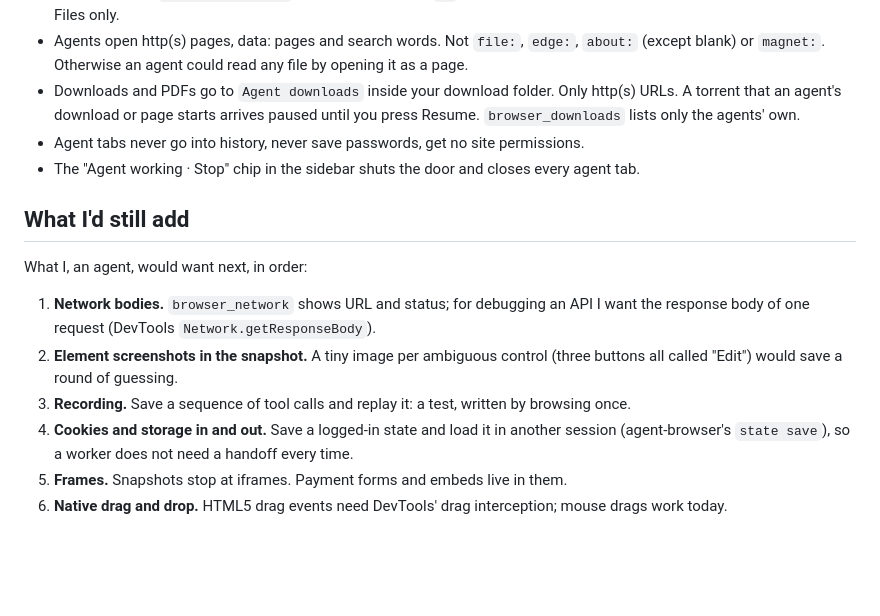
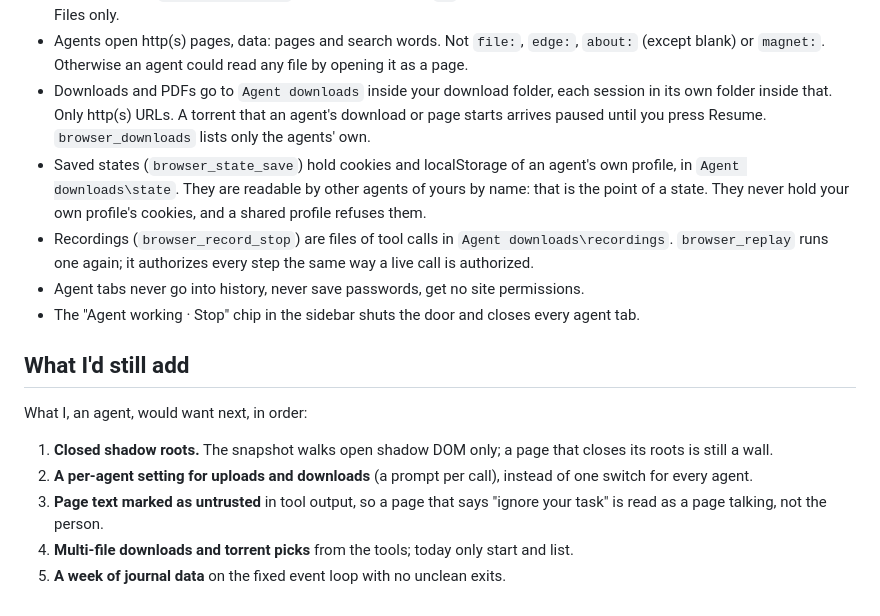
Before and after one commit to MrEmoji27/lumen, a Markdown page: docs/agents.md, the part around one of its changes. GitHub-like rendering; blank space fills up the shorter version.

```diff
--- a/docs/agents.md
+++ b/docs/agents.md
@@ -121,9 +215,14 @@ centred, in the taskbar, with sound. One Lumen per profile, always.
   network or device paths, no symlink or junction out. Files only.
 - Agents open http(s) pages, data: pages and search words. Not `file:`, `edge:`, `about:` (except
   blank) or `magnet:`. Otherwise an agent could read any file by opening it as a page.
-- Downloads and PDFs go to `Agent downloads` inside your download folder. Only http(s) URLs.
-  A torrent that an agent's download or page starts arrives paused until you press Resume.
-  `browser_downloads` lists only the agents' own.
+- Downloads and PDFs go to `Agent downloads` inside your download folder, each session in its own
+  folder inside that. Only http(s) URLs. A torrent that an agent's download or page starts arrives
+  paused until you press Resume. `browser_downloads` lists only the agents' own.
+- Saved states (`browser_state_save`) hold cookies and localStorage of an agent's own profile, in
+  `Agent downloads\state`. They are readable by other agents of yours by name: that is the point of
+  a state. They never hold your own profile's cookies, and a shared profile refuses them.
+- Recordings (`browser_record_stop`) are files of tool calls in `Agent downloads\recordings`.
+  `browser_replay` runs one again; it authorizes every step the same way a live call is authorized.
 - Agent tabs never go into history, never save passwords, get no site permissions.
 - The "Agent working · Stop" chip in the sidebar shuts the door and closes every agent tab.
 
@@ -131,12 +230,11 @@ centred, in the taskbar, with sound. One Lumen per profile, always.
 
 What I, an agent, would want next, in order:
 
-1. **Network bodies.** `browser_network` shows URL and status; for debugging an API I want the
-   response body of one request (DevTools `Network.getResponseBody`).
-2. **Element screenshots in the snapshot.** A tiny image per ambiguous control (three buttons all
-   called "Edit") would save a round of guessing.
-3. **Recording.** Save a sequence of tool calls and replay it: a test, written by browsing once.
-4. **Cookies and storage in and out.** Save a logged-in state and load it in another session
-   (agent-browser's `state save`), so a worker does not need a handoff every time.
-5. **Frames.** Snapshots stop at iframes. Payment forms and embeds live in them.
-6. **Native drag and drop.** HTML5 drag events need DevTools' drag interception; mouse drags work today.
+1. **Closed shadow roots.** The snapshot walks open shadow DOM only; a page that closes its roots is
+   still a wall.
+2. **A per-agent setting for uploads and downloads** (a prompt per call), instead of one switch for
+   every agent.
+3. **Page text marked as untrusted** in tool output, so a page that says "ignore your task" is read
+   as a page talking, not the person.
+4. **Multi-file downloads and torrent picks** from the tools; today only start and list.
+5. **A week of journal data** on the fixed event loop with no unclean exits.
```
Also changed, not shown: other parts of docs/agents.md (+99 -5 lines).
